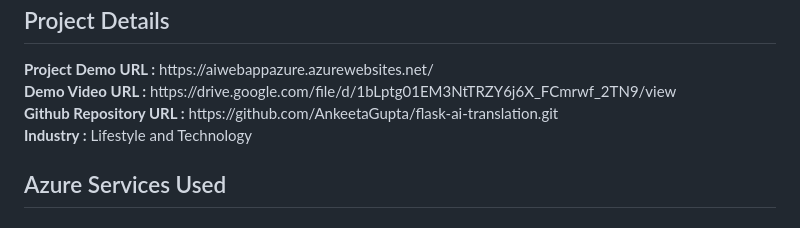
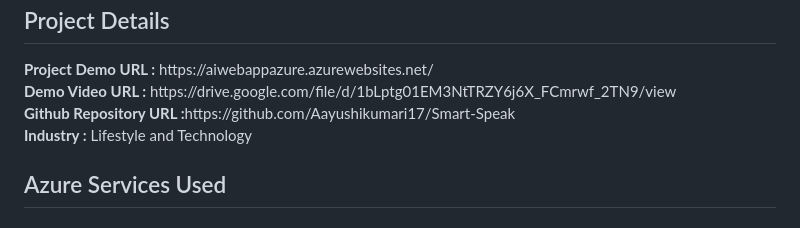
Before and after one commit to Aayushikumari17/Smart-Speak, a Markdown page: README.md, the part around the change. Drawn GitHub-style.

Commit message:
Update README.md
git

```diff
--- a/README.md
+++ b/README.md
@@ -4,7 +4,7 @@
 <h2>Project Details</h2>
 <b>Project Demo URL :</b> https://aiwebappazure.azurewebsites.net/ <br>
 <b>Demo Video URL :</b> https://drive.google.com/file/d/1bLptg01EM3NtTRZY6j6X_FCmrwf_2TN9/view <br>
-<b>Github Repository URL :</b> https://github.com/AnkeetaGupta/flask-ai-translation.git <br>
+<b>Github Repository URL :</b>https://github.com/Aayushikumari17/Smart-Speak<br>
 <b>Industry :</b> Lifestyle and Technology<br>
 <h2>Azure Services Used</h2>
 <h3>
```
